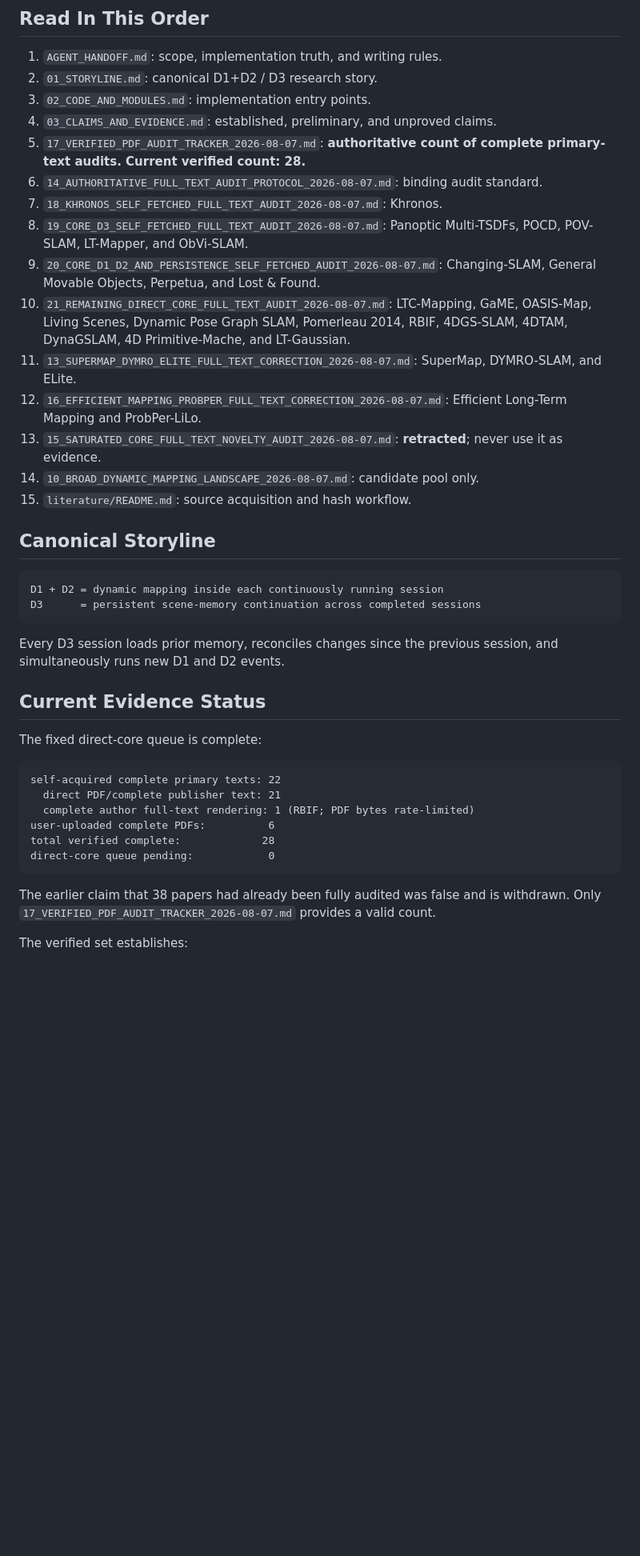
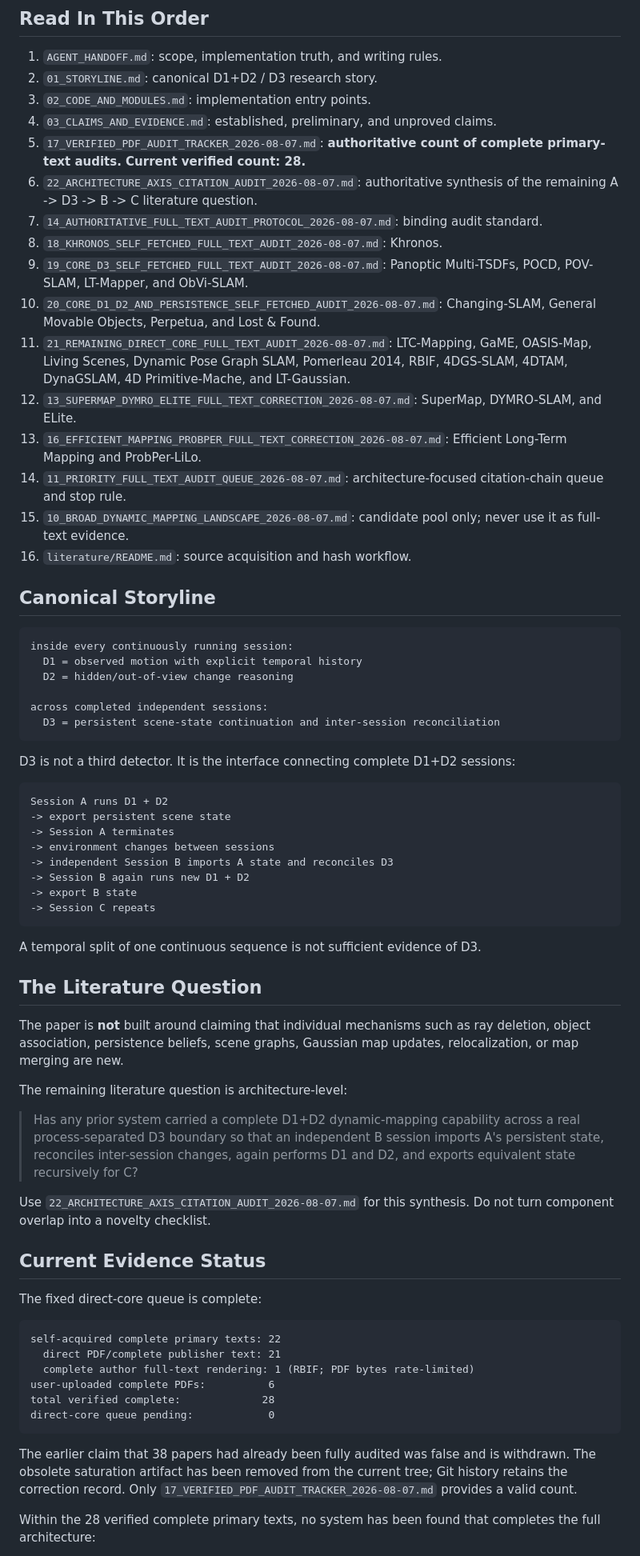
Before and after one commit to giltchcity/myncv---rpsl---daicma, a Markdown page: README.md, the part around one of its changes. Shown at 80% size. Rendered like a GitHub page; blank space fills up the shorter version.

Commit message:
Clean README around architecture-level story

````diff
--- a/README.md
+++ b/README.md
@@ -13,34 +13,70 @@ for the current Khronos-based scene-memory project.
 4. `03_CLAIMS_AND_EVIDENCE.md`: established, preliminary, and unproved claims.
 5. `17_VERIFIED_PDF_AUDIT_TRACKER_2026-08-07.md`: **authoritative count of
    complete primary-text audits. Current verified count: 28.**
-6. `14_AUTHORITATIVE_FULL_TEXT_AUDIT_PROTOCOL_2026-08-07.md`: binding audit
+6. `22_ARCHITECTURE_AXIS_CITATION_AUDIT_2026-08-07.md`: authoritative synthesis
+   of the remaining A -> D3 -> B -> C literature question.
+7. `14_AUTHORITATIVE_FULL_TEXT_AUDIT_PROTOCOL_2026-08-07.md`: binding audit
    standard.
-7. `18_KHRONOS_SELF_FETCHED_FULL_TEXT_AUDIT_2026-08-07.md`: Khronos.
-8. `19_CORE_D3_SELF_FETCHED_FULL_TEXT_AUDIT_2026-08-07.md`: Panoptic
+8. `18_KHRONOS_SELF_FETCHED_FULL_TEXT_AUDIT_2026-08-07.md`: Khronos.
+9. `19_CORE_D3_SELF_FETCHED_FULL_TEXT_AUDIT_2026-08-07.md`: Panoptic
    Multi-TSDFs, POCD, POV-SLAM, LT-Mapper, and ObVi-SLAM.
-9. `20_CORE_D1_D2_AND_PERSISTENCE_SELF_FETCHED_AUDIT_2026-08-07.md`:
-   Changing-SLAM, General Movable Objects, Perpetua, and Lost & Found.
-10. `21_REMAINING_DIRECT_CORE_FULL_TEXT_AUDIT_2026-08-07.md`: LTC-Mapping,
+10. `20_CORE_D1_D2_AND_PERSISTENCE_SELF_FETCHED_AUDIT_2026-08-07.md`:
+    Changing-SLAM, General Movable Objects, Perpetua, and Lost & Found.
+11. `21_REMAINING_DIRECT_CORE_FULL_TEXT_AUDIT_2026-08-07.md`: LTC-Mapping,
     GaME, OASIS-Map, Living Scenes, Dynamic Pose Graph SLAM, Pomerleau 2014,
     RBIF, 4DGS-SLAM, 4DTAM, DynaGSLAM, 4D Primitive-Mache, and LT-Gaussian.
-11. `13_SUPERMAP_DYMRO_ELITE_FULL_TEXT_CORRECTION_2026-08-07.md`: SuperMap,
+12. `13_SUPERMAP_DYMRO_ELITE_FULL_TEXT_CORRECTION_2026-08-07.md`: SuperMap,
     DYMRO-SLAM, and ELite.
-12. `16_EFFICIENT_MAPPING_PROBPER_FULL_TEXT_CORRECTION_2026-08-07.md`: Efficient
+13. `16_EFFICIENT_MAPPING_PROBPER_FULL_TEXT_CORRECTION_2026-08-07.md`: Efficient
     Long-Term Mapping and ProbPer-LiLo.
-13. `15_SATURATED_CORE_FULL_TEXT_NOVELTY_AUDIT_2026-08-07.md`: **retracted**;
-    never use it as evidence.
-14. `10_BROAD_DYNAMIC_MAPPING_LANDSCAPE_2026-08-07.md`: candidate pool only.
-15. `literature/README.md`: source acquisition and hash workflow.
+14. `11_PRIORITY_FULL_TEXT_AUDIT_QUEUE_2026-08-07.md`: architecture-focused
+    citation-chain queue and stop rule.
+15. `10_BROAD_DYNAMIC_MAPPING_LANDSCAPE_2026-08-07.md`: candidate pool only;
+    never use it as full-text evidence.
+16. `literature/README.md`: source acquisition and hash workflow.
 
 ## Canonical Storyline
 
 ```text
-D1 + D2 = dynamic mapping inside each continuously running session
-D3      = persistent scene-memory continuation across completed sessions
+inside every continuously running session:
+  D1 = observed motion with explicit temporal history
+  D2 = hidden/out-of-view change reasoning
+
+across completed independent sessions:
+  D3 = persistent scene-state continuation and inter-session reconciliation
 ```
 
-Every D3 session loads prior memory, reconciles changes since the previous
-session, and simultaneously runs new D1 and D2 events.
+D3 is not a third detector. It is the interface connecting complete D1+D2
+sessions:
+
+```text
+Session A runs D1 + D2
+-> export persistent scene state
+-> Session A terminates
+-> environment changes between sessions
+-> independent Session B imports A state and reconciles D3
+-> Session B again runs new D1 + D2
+-> export B state
+-> Session C repeats
+```
+
+A temporal split of one continuous sequence is not sufficient evidence of D3.
+
+## The Literature Question
+
+The paper is **not** built around claiming that individual mechanisms such as ray
+deletion, object association, persistence beliefs, scene graphs, Gaussian map
+updates, relocalization, or map merging are new.
+
+The remaining literature question is architecture-level:
+
+> Has any prior system carried a complete D1+D2 dynamic-mapping capability across
+> a real process-separated D3 boundary so that an independent B session imports
+> A's persistent state, reconciles inter-session changes, again performs D1 and
+> D2, and exports equivalent state recursively for C?
+
+Use `22_ARCHITECTURE_AXIS_CITATION_AUDIT_2026-08-07.md` for this synthesis. Do
+not turn component overlap into a novelty checklist.
 
 ## Current Evidence Status
 
@@ -56,8 +92,10 @@ direct-core queue pending:            0
 ```
 
 The earlier claim that 38 papers had already been fully audited was false and is
-withdrawn. Only `17_VERIFIED_PDF_AUDIT_TRACKER_2026-08-07.md` provides a valid
-count.
+withdrawn. The obsolete saturation artifact has been removed from the current
+tree; Git history retains the correction record. Only
+`17_VERIFIED_PDF_AUDIT_TRACKER_2026-08-07.md` provides a valid count.
 
-The verified set establishes:
+Within the 28 verified complete primary texts, no system has been found that
+completes the full architecture:
 
````
Also changed, not shown: other parts of README.md (+15 -22 lines).
